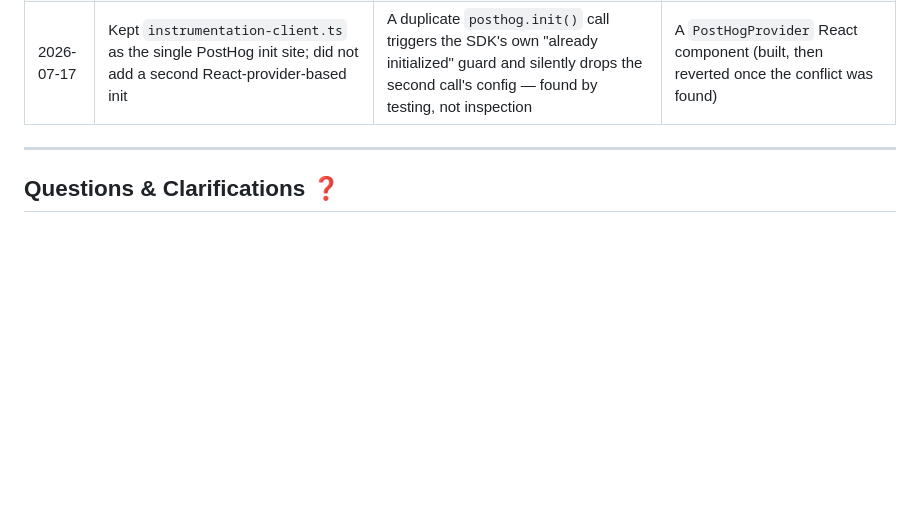
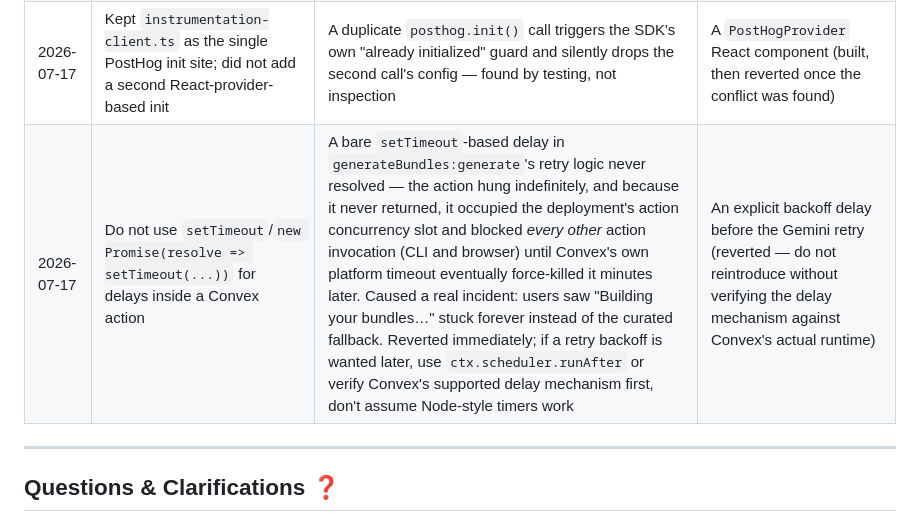
Before and after one commit to alanhasbiro/perfectbundle, a Markdown page: docs/checkpoint.md, the part around the change. Drawn GitHub-style; blank space fills up the shorter version.

Commit message:
docs: log setTimeout-in-action incident from today's debugging
Co-Authored-By: Claude Sonnet 5 <noreply@anthropic.com>

```diff
--- a/docs/checkpoint.md
+++ b/docs/checkpoint.md
@@ -130,6 +130,7 @@ See `docs/tasks.md` for the live task list. Summary:
 | 2026-07-17 | Playwright E2E runs serially (`workers: 1`), not wired into CI yet | Suite shares one local Convex backend + rate limiter; CI would need a dedicated Gemini quota strategy not yet decided | Parallel workers (tried first, worked by luck — not relied upon) |
 | 2026-07-17 | PostHog project confirmed on EU cloud (`eu.i.posthog.com`/`eu-assets.i.posthog.com`), not US | Direct API test against `app.posthog.com` (legacy US alias) returned 401/404; switching host to `eu.i.posthog.com` fixed config load | Assumed US region by default (wrong) |
 | 2026-07-17 | Kept `instrumentation-client.ts` as the single PostHog init site; did not add a second React-provider-based init | A duplicate `posthog.init()` call triggers the SDK's own "already initialized" guard and silently drops the second call's config — found by testing, not inspection | A `PostHogProvider` React component (built, then reverted once the conflict was found) |
+| 2026-07-17 | Do not use `setTimeout`/`new Promise(resolve => setTimeout(...))` for delays inside a Convex action | A bare `setTimeout`-based delay in `generateBundles:generate`'s retry logic never resolved — the action hung indefinitely, and because it never returned, it occupied the deployment's action concurrency slot and blocked *every other* action invocation (CLI and browser) until Convex's own platform timeout eventually force-killed it minutes later. Caused a real incident: users saw "Building your bundles…" stuck forever instead of the curated fallback. Reverted immediately; if a retry backoff is wanted later, use `ctx.scheduler.runAfter` or verify Convex's supported delay mechanism first, don't assume Node-style timers work | An explicit backoff delay before the Gemini retry (reverted — do not reintroduce without verifying the delay mechanism against Convex's actual runtime) |
 
 ---
 
```
